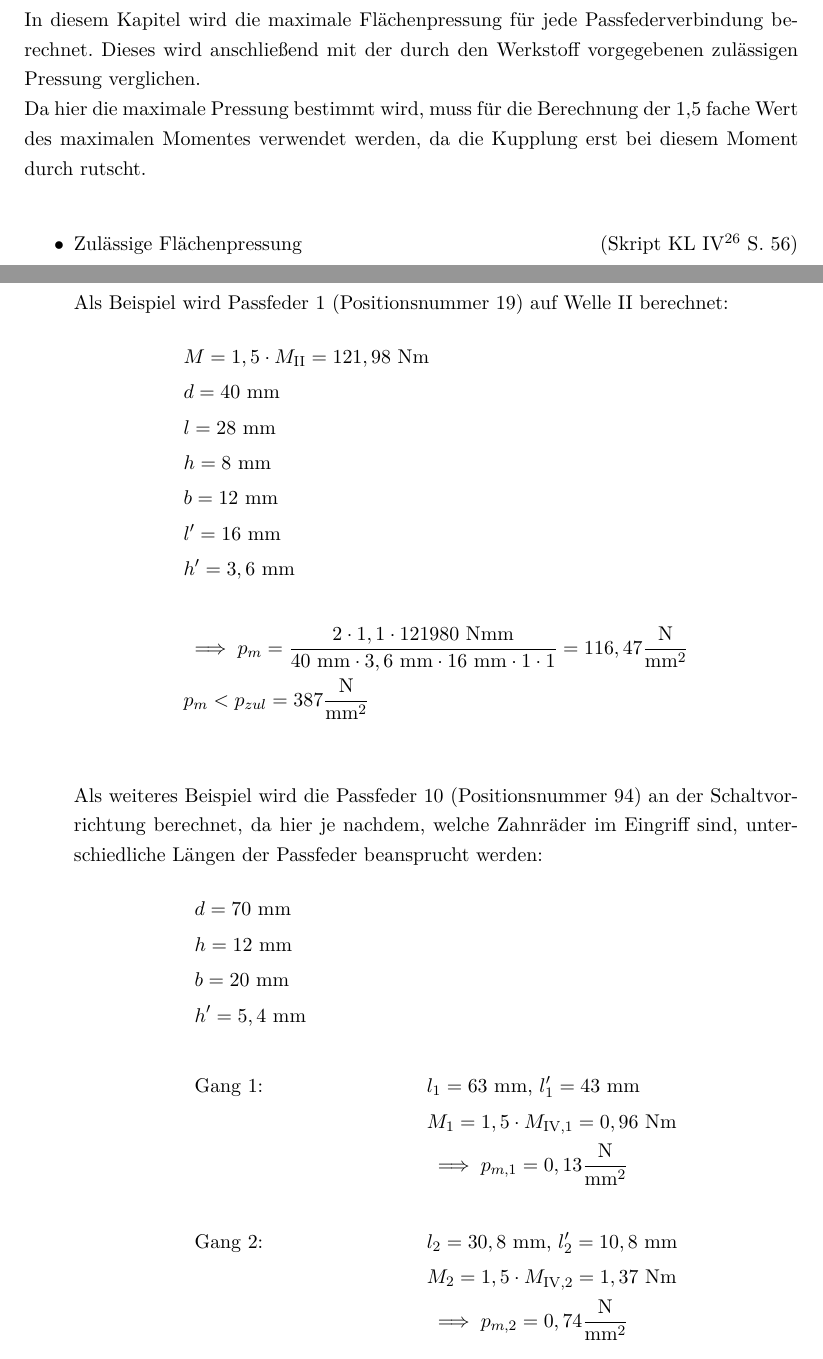
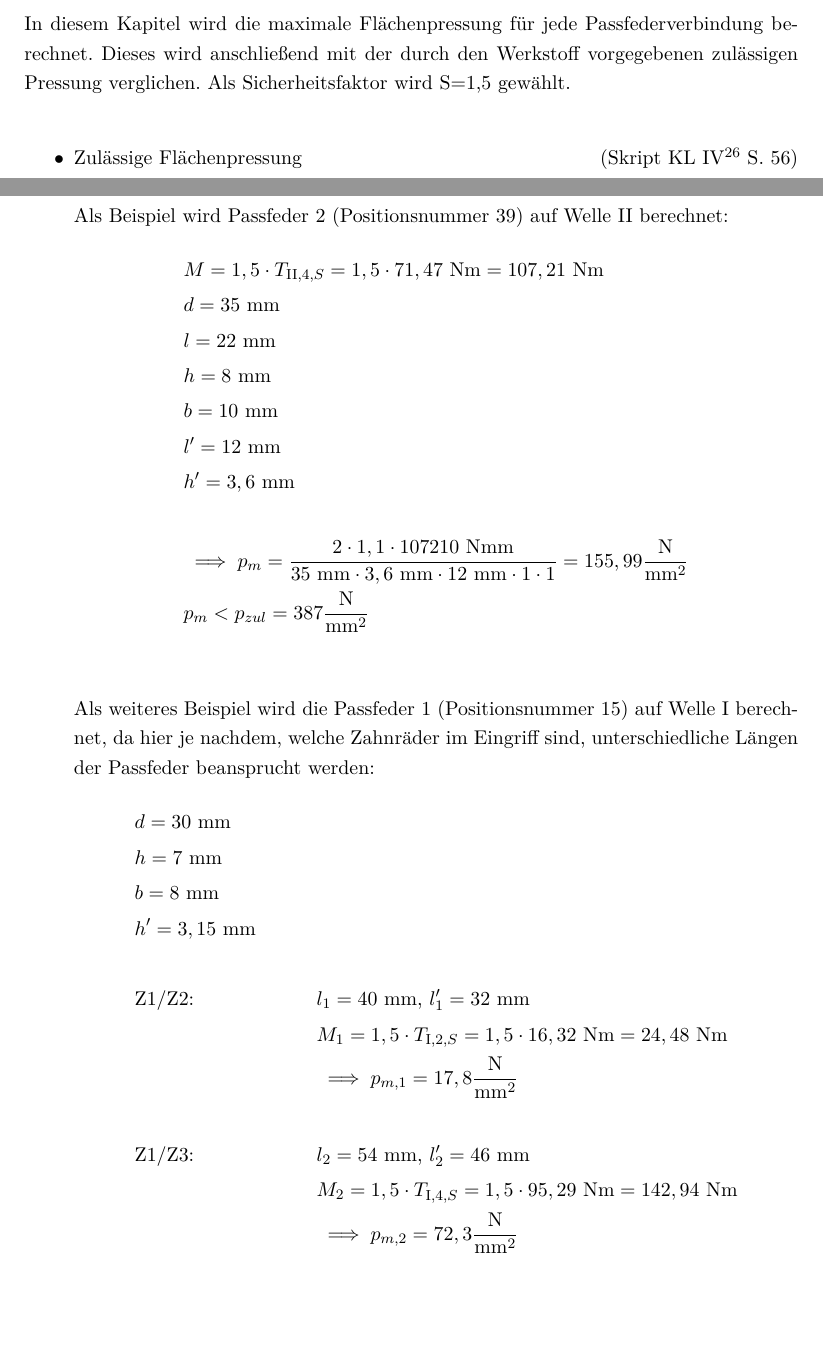
Before and after one commit to JeTi14/KP4, a LaTeX document (document.tex, which reads content/WNV.tex): two parts of pages 58 and 59 of 79, joined at a grey line, cut so that both start at the same text. The pictures show the PDF file document.pdf that the author committed with the source.

Commit message:
Passfeder Verbindung

```diff
--- a/content/WNV.tex
+++ b/content/WNV.tex
@@ -1,7 +1,6 @@
 \chapter{Schwachstellenberechnung}
 \section{Berechnung Welle-Nabe-Verbindungen}
-In diesem Kapitel wird die maximale Flächenpressung für jede Passfederverbindung berechnet. Dieses wird anschließend mit der durch den Werkstoff vorgegebenen zulässigen Pressung verglichen. \\
-Da hier die maximale Pressung bestimmt wird, muss für die Berechnung der 1,5 fache Wert des maximalen Momentes verwendet werden, da die Kupplung erst bei diesem Moment durch rutscht. \\
+In diesem Kapitel wird die maximale Flächenpressung für jede Passfederverbindung berechnet. Dieses wird anschließend mit der durch den Werkstoff vorgegebenen zulässigen Pressung verglichen. Als Sicherheitsfaktor wird S=1,5 gewählt.\\
 \begin{itemize}
 	\item Zulässige Flächenpressung \hfill  (Skript KL IV\ccite{bib:poll:kl4} S. 56)
 	\begin{align*}
@@ -20,30 +19,30 @@ Da hier die maximale Pressung bestimmt wird, muss für die Berechnung der 1,5 fa
 		& l' = l - b \text{ wenn } l'\le 1,2 \x d &&\implies \text{sonst setze } l' = 1,2 \x d \\
 		&h' = 0,45 \x h &&\\
 	\end{align*}
-	Als Beispiel wird Passfeder 1 (Positionsnummer 19) auf Welle II berechnet:
+	Als Beispiel wird Passfeder 2 (Positionsnummer 39) auf Welle II berechnet:
 	\begin{align*}
-		&M= 1,5 \x M_{\mathrm{II}} = 121,98 \text{ Nm} \\
-		&d= 40 \text{ mm} \\
-		&l= 28 \text{ mm} \\
+		&M= 1,5 \x T_{\mathord{\mathrm{II}},4,S} = 1,5 \x  71,47\text{ Nm} = 107,21 \text{ Nm} \\
+		&d= 35 \text{ mm} \\
+		&l= 22 \text{ mm} \\
 		&h= 8 \text{ mm} \\
-		&b= 12 \text{ mm} \\
-		&l'= 16 \text{ mm} \\
+		&b= 10 \text{ mm} \\
+		&l'= 12 \text{ mm} \\
 		&h'= 3,6 \text{ mm} \\ \\
-		&\implies p_m = \frac{2 \x 1,1 \x 121980 \text{ Nmm}}{40 \text{ mm} \x 3,6 \text{ mm} \x 16 \text{ mm} \x 1 \x 1}  = 116,47 \frac{\text{N}}{\text{mm}^2}\\
+		&\implies p_m = \frac{2 \x 1,1 \x 107210 \text{ Nmm}}{35 \text{ mm} \x 3,6 \text{ mm} \x 12 \text{ mm} \x 1 \x 1}  = 155,99 \frac{\text{N}}{\text{mm}^2}\\
 		& p_m < p_{zul} = 387 \frac{\text{N}}{\text{mm}^2} \\
 	\end{align*}
-	Als weiteres Beispiel wird die Passfeder 10 (Positionsnummer 94) an der Schaltvorrichtung berechnet, da hier je nachdem, welche Zahnräder im Eingriff sind, unterschiedliche Längen der Passfeder beansprucht werden:
+	Als weiteres Beispiel wird die Passfeder 1 (Positionsnummer 15) auf Welle I berechnet, da hier je nachdem, welche Zahnräder im Eingriff sind, unterschiedliche Längen der Passfeder beansprucht werden:
 	\begin{align*}
-	&d= 70 \text{ mm} &\\
-	&h= 12 \text{ mm} &\\
-	&b= 20 \text{ mm} &\\
-	&h'= 5,4 \text{ mm}& \\ \\
-	&\text{Gang 1:} &&l_1 = 63 \text{ mm, } l_1' = 43 \text{ mm}\\
-	& && M_1 = 1,5 \x  M_{\mathrm{IV},1} = 0,96 \text{ Nm} \\
-	& &&\implies p_{m,1} = 0,13\frac{\text{N}}{\text{mm}^2} \\ \\
-	&\text{Gang 2:} &&l_2 = 30,8\text{ mm, } l_2' = 10,8 \text{ mm}\\
-	& && M_2 = 1,5 \x  M_{\mathrm{IV},2} = 1,37 \text{ Nm} \\
-	& &&\implies p_{m,2} = 0,74\frac{\text{N}}{\text{mm}^2} \\
+	&d= 30 \text{ mm} &\\
+	&h= 7 \text{ mm} &\\
+	&b= 8 \text{ mm} &\\
+	&h'= 3,15 \text{ mm}& \\ \\
+	&\text{Z1/Z2:} &&l_1 = 40 \text{ mm, } l_1' = 32 \text{ mm}\\
+	& && M_1 = 1,5 \x T_{\mathord{\mathrm{I}},2,S} = 1,5 \x 16,32 \text{ Nm} =24,48 \text{ Nm} \\
+	& &&\implies p_{m,1} = 17,8\frac{\text{N}}{\text{mm}^2} \\ \\
+	&\text{Z1/Z3:} &&l_2 = 54\text{ mm, } l_2' = 46 \text{ mm}\\
+	& && M_2 = 1,5 \x T_{\mathord{\mathrm{I}},4,S} = 1,5 \x 95,29 \text{ Nm} = 142,94 \text{ Nm}\\
+	& &&\implies p_{m,2} = 72,3\frac{\text{N}}{\text{mm}^2} \\
 	\end{align*}
 \end{itemize}
 \newpage
```
Also changed, not shown: document.pdf, content/WNV.tex (20 more changed lines), 5 other files.
